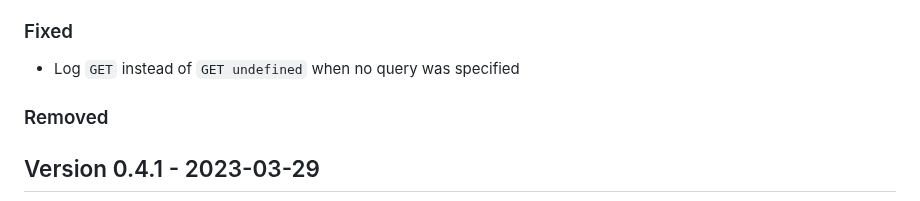
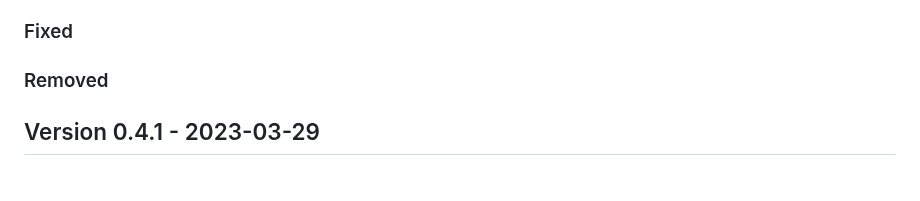
Before and after one commit to cap-js/graphql, a Markdown page: CHANGELOG.md, the part around the change. Drawn GitHub-style; blank space fills up the shorter version.

Commit message:
Remove outdated changelog entry

```diff
--- a/CHANGELOG.md
+++ b/CHANGELOG.md
@@ -22,8 +22,6 @@ and this project adheres to [Semantic Versioning](https://semver.org/spec/v2.0.0
 - Don't generate fields for key elements in update input objects
 
 ### Fixed
-
-- Log `GET` instead of `GET undefined` when no query was specified
 
 ### Removed
 
```
